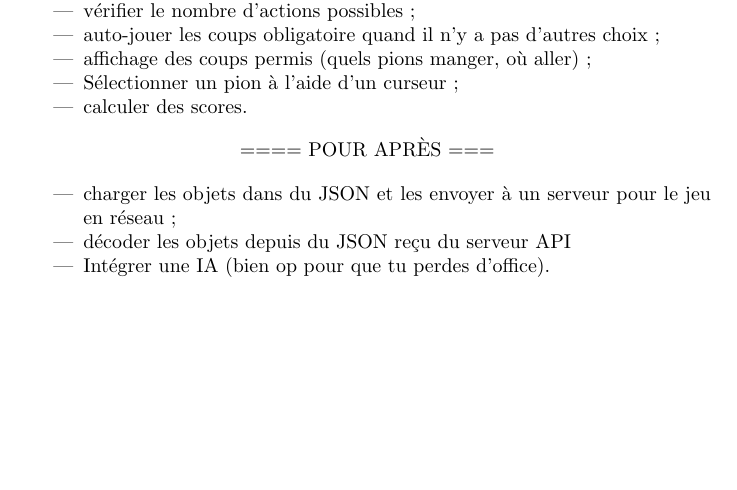
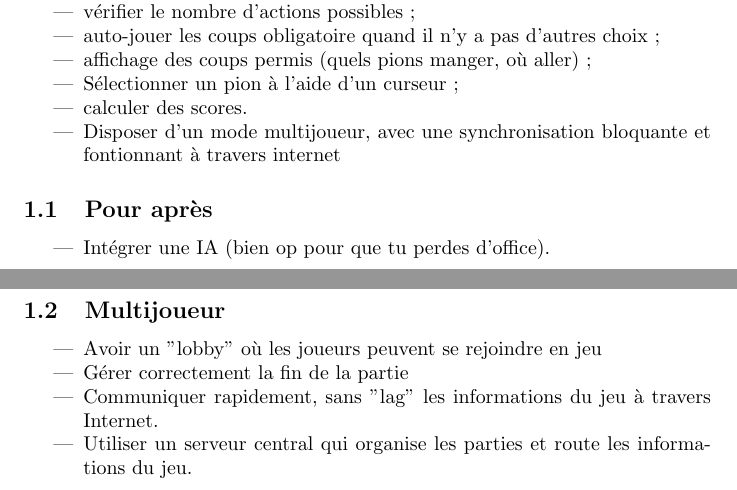
Before and after one commit to JeanRibes/dames-java, a LaTeX paper (lab_report_1.tex): part of the page before the commit and two parts of pages 1 and 2 of 2 after it, the two joined at a grey line, cut so that both start at the same text, the shorter picture padded with empty space. Compiled offline with pdfLaTeX.

Commit message:
rajout des objectis du multi

```diff
--- a/lab_report_1.tex
+++ b/lab_report_1.tex
@@ -76,14 +76,22 @@ Nos objectifs sont les suivants :
 \item affichage des coups permis (quels pions manger, où aller)\,;
 \item Sélectionner un pion à l'aide d'un curseur\,;
 \item calculer des scores.
+\item Disposer d'un mode multijoueur, avec une synchronisation bloquante et fontionnant à travers internet
 \end{itemize}
-\begin{center}==== POUR APRÈS ===\end{center}
+%\begin{center}==== POUR APRÈS ===\end{center}
+\subsection{Pour après}
 \begin{itemize}
-\item charger les objets dans du JSON et les envoyer à un serveur pour le jeu en réseau\,;
-\item décoder les objets depuis du JSON reçu du serveur API\,
 \item Intégrer une IA (bien op pour que tu perdes d'office).
 \end{itemize}
 \newpage
+
+\subsection{Multijoueur}
+\begin{itemize}
+  \item Avoir un "lobby" où les joueurs peuvent se rejoindre en jeu
+  \item Gérer correctement la fin de la partie
+  \item Communiquer rapidement, sans "lag" les informations du jeu à travers Internet.
+  \item Utiliser un serveur central qui organise les parties et route les informations du jeu.
+\end{itemize}
 %\begin{center}\ce{==== POUR APRÈS ===}\end{center}
 
 % If you have more than one objective, uncomment the below:
```
